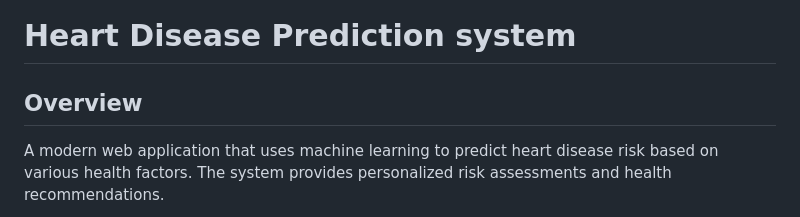
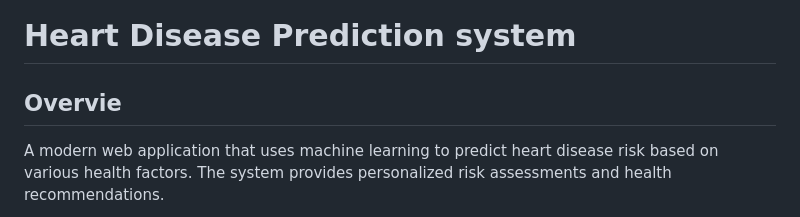
Before and after one commit to Khaled413/Healthcare-Predictive-Analytics-Project, a Markdown page: README.md, the part around the change. Drawn GitHub-style.

```diff
--- a/README.md
+++ b/README.md
@@ -1,6 +1,6 @@
 # Heart Disease Prediction system
 
-## Overview
+## Overvie
 A modern web application that uses machine learning to predict heart disease risk based on various health factors. The system provides personalized risk assessments and health recommendations.
 
 ![image](https://github.com/user-attachments/assets/43033a27-3082-47f9-9c17-52949a1d71fd)
```
